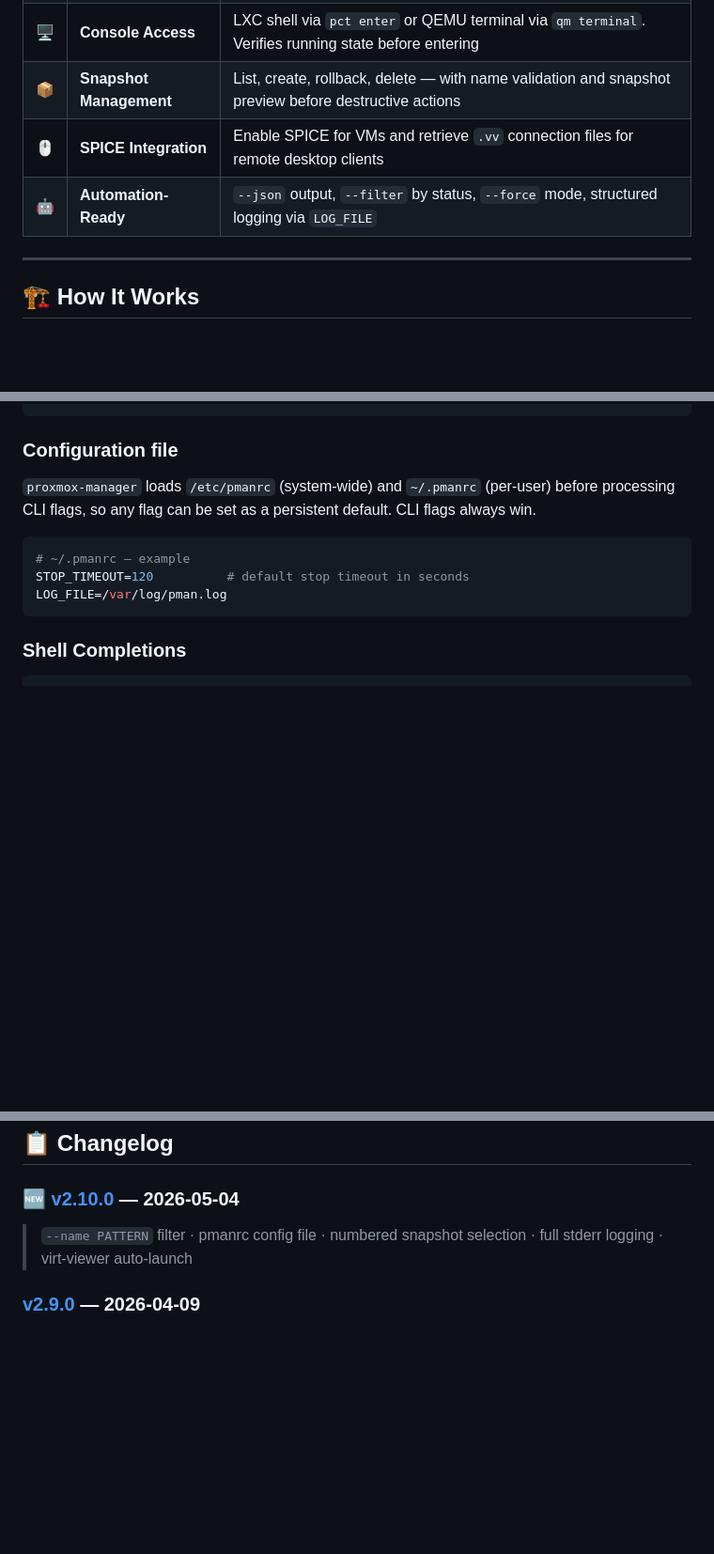
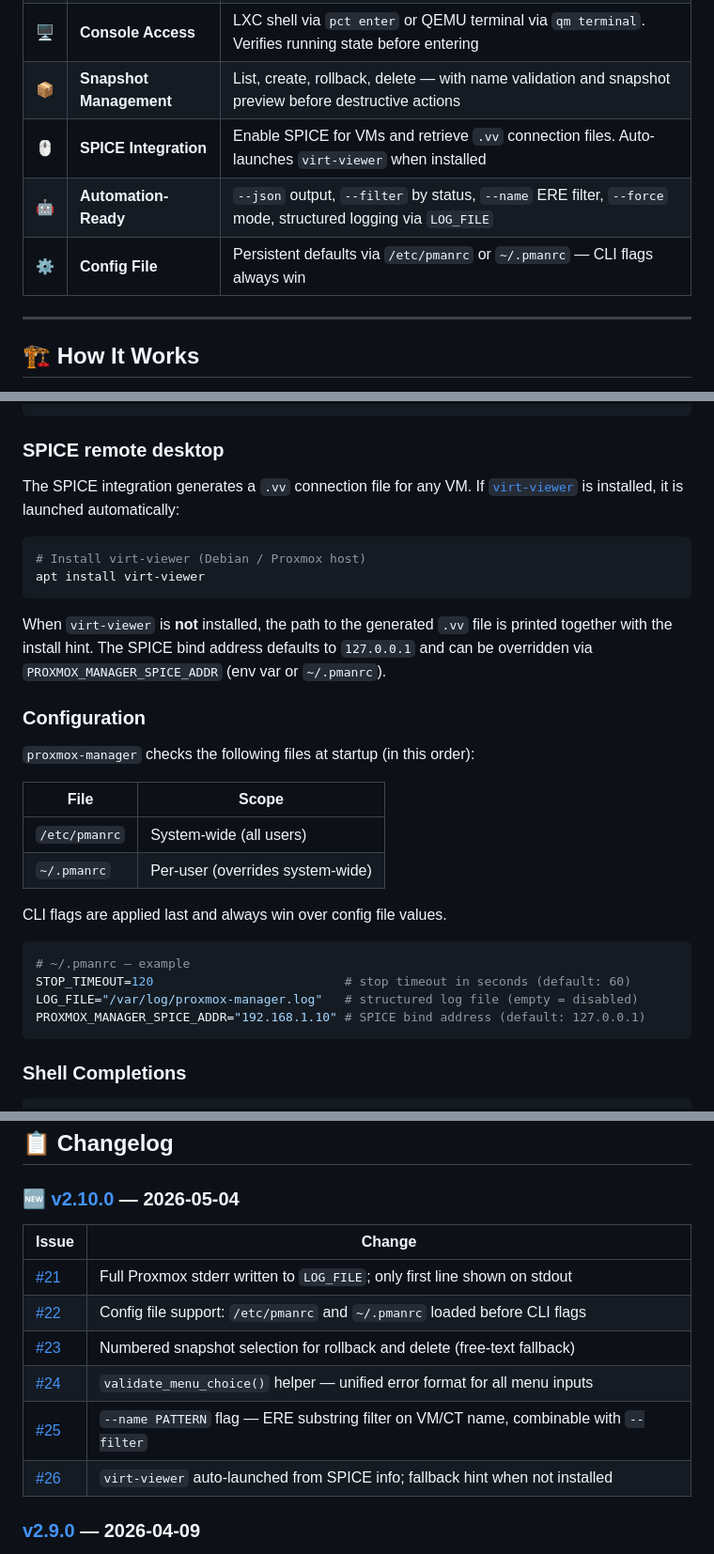
Before and after one commit to TimInTech/proxmox-manager, a Markdown page: README.md, 3 parts joined by grey strips. Shown at 94% size. GitHub-like rendering; blank space fills up the shorter version.

Commit message:
docs: update README for v2.10.0 — config file, --name flag, SPICE/virt-viewer, issue links #21-#26
Co-Authored-By: Claude Haiku 4.5 <noreply@anthropic.com>

````diff
--- a/README.md
+++ b/README.md
@@ -52,8 +52,9 @@ No daemons. No agents. No dependencies beyond what ships with Proxmox VE.
 | ⚡ | **Start / Stop / Restart** | Confirmation prompt for destructive actions. Proxmox error details on failure. Configurable timeout with force-stop fallback |
 | 🖥️ | **Console Access** | LXC shell via `pct enter` or QEMU terminal via `qm terminal`. Verifies running state before entering |
 | 📦 | **Snapshot Management** | List, create, rollback, delete — with name validation and snapshot preview before destructive actions |
-| 🖱️ | **SPICE Integration** | Enable SPICE for VMs and retrieve `.vv` connection files for remote desktop clients |
-| 🤖 | **Automation-Ready** | `--json` output, `--filter` by status, `--force` mode, structured logging via `LOG_FILE` |
+| 🖱️ | **SPICE Integration** | Enable SPICE for VMs and retrieve `.vv` connection files. Auto-launches `virt-viewer` when installed |
+| 🤖 | **Automation-Ready** | `--json` output, `--filter` by status, `--name` ERE filter, `--force` mode, structured logging via `LOG_FILE` |
+| ⚙️ | **Config File** | Persistent defaults via `/etc/pmanrc` or `~/.pmanrc` — CLI flags always win |
 
 ---
 
@@ -163,14 +164,33 @@ pman --json | jq '.[] | select(.status == "running")'
 ]
 ```
 
-### Configuration file
+### SPICE remote desktop
 
-`proxmox-manager` loads `/etc/pmanrc` (system-wide) and `~/.pmanrc` (per-user) before processing CLI flags, so any flag can be set as a persistent default. CLI flags always win.
+The SPICE integration generates a `.vv` connection file for any VM. If [`virt-viewer`](https://virt-manager.org/) is installed, it is launched automatically:
+
+```bash
+# Install virt-viewer (Debian / Proxmox host)
+apt install virt-viewer
+```
+
+When `virt-viewer` is **not** installed, the path to the generated `.vv` file is printed together with the install hint. The SPICE bind address defaults to `127.0.0.1` and can be overridden via `PROXMOX_MANAGER_SPICE_ADDR` (env var or `~/.pmanrc`).
+
+### Configuration
+
+`proxmox-manager` checks the following files at startup (in this order):
+
+| File | Scope |
+|---|---|
+| `/etc/pmanrc` | System-wide (all users) |
+| `~/.pmanrc` | Per-user (overrides system-wide) |
+
+CLI flags are applied last and always win over config file values.
 
 ```bash
 # ~/.pmanrc — example
-STOP_TIMEOUT=120          # default stop timeout in seconds
-LOG_FILE=/var/log/pman.log
+STOP_TIMEOUT=120                          # stop timeout in seconds (default: 60)
+LOG_FILE="/var/log/proxmox-manager.log"   # structured log file (empty = disabled)
+PROXMOX_MANAGER_SPICE_ADDR="192.168.1.10" # SPICE bind address (default: 127.0.0.1)
 ```
 
 ### Shell Completions
@@ -199,7 +219,14 @@ cp completions/pman.zsh ~/.zsh/completions/_pman
 
 ### 🆕 [v2.10.0](CHANGELOG.md) — 2026-05-04
 
-> `--name PATTERN` filter · pmanrc config file · numbered snapshot selection · full stderr logging · virt-viewer auto-launch
+| Issue | Change |
+|---|---|
+| [#21](https://github.com/TimInTech/proxmox-manager/issues/21) | Full Proxmox stderr written to `LOG_FILE`; only first line shown on stdout |
+| [#22](https://github.com/TimInTech/proxmox-manager/issues/22) | Config file support: `/etc/pmanrc` and `~/.pmanrc` loaded before CLI flags |
+| [#23](https://github.com/TimInTech/proxmox-manager/issues/23) | Numbered snapshot selection for rollback and delete (free-text fallback) |
+| [#24](https://github.com/TimInTech/proxmox-manager/issues/24) | `validate_menu_choice()` helper — unified error format for all menu inputs |
+| [#25](https://github.com/TimInTech/proxmox-manager/issues/25) | `--name PATTERN` flag — ERE substring filter on VM/CT name, combinable with `--filter` |
+| [#26](https://github.com/TimInTech/proxmox-manager/issues/26) | `virt-viewer` auto-launched from SPICE info; fallback hint when not installed |
 
 ### [v2.9.0](CHANGELOG.md) — 2026-04-09
 
````
Also changed, not shown: other parts of README.md (+1 -1 lines).
